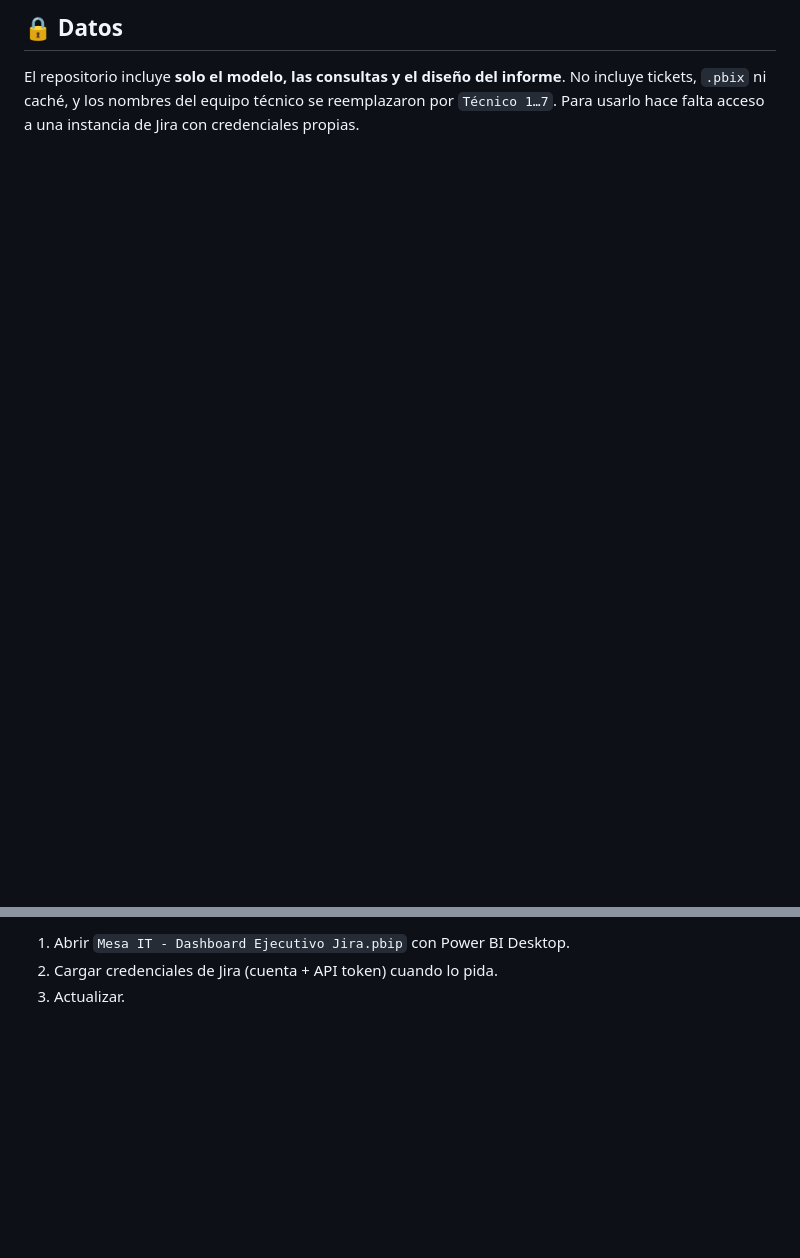
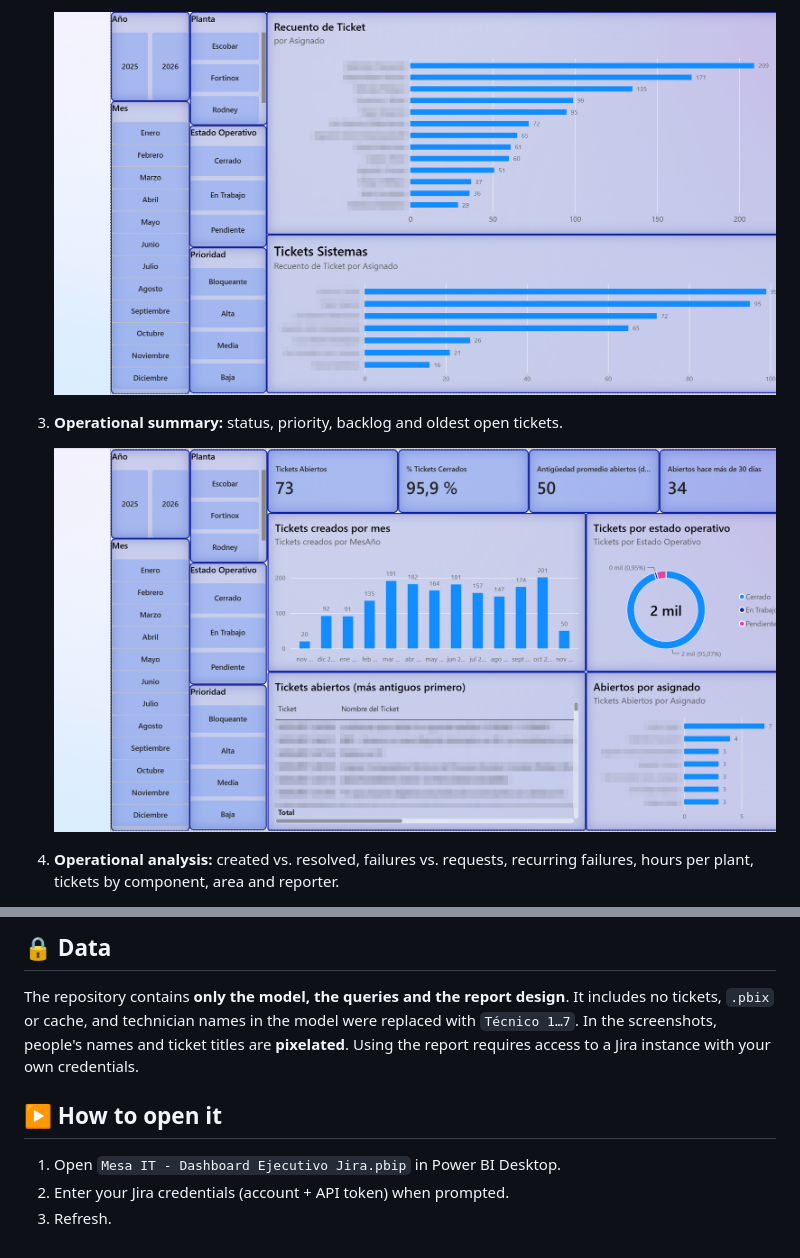
Before and after one commit to RamaDiBer/powerbi-dashboard-ejecutivo-jira, a Markdown page: README.md, 2 parts joined by grey strips. Rendered like a GitHub page; pictures changed too: screenshots/02-performance.png (added), screenshots/03-operational-summary.png (added); blank space fills up the shorter version.

```diff
--- a/README.md
+++ b/README.md
@@ -67,5 +69,7 @@ COUNTROWS ( FILTER ( VALUES ( Jira[Resumen Normalizado] ), [Fallas] >= 3 ) ) + 0
 
-## 🔒 Datos
+   ![Performance](screenshots/02-performance.png)
+3. **Operational summary:** status, priority, backlog and oldest open tickets.
 
-El repositorio incluye **solo el modelo, las consultas y el diseño del informe**. No incluye tickets, `.pbix` ni caché, y los nombres del equipo técnico se reemplazaron por `Técnico 1…7`. Para usarlo hace falta acceso a una instancia de Jira con credenciales propias.
+   ![Operational summary](screenshots/03-operational-summary.png)
+4. **Operational analysis:** created vs. resolved, failures vs. requests, recurring failures, hours per plant, tickets by component, area and reporter.
 
@@ -73,4 +78,10 @@ El repositorio incluye **solo el modelo, las consultas y el diseño del informe*
 
-1. Abrir `Mesa IT - Dashboard Ejecutivo Jira.pbip` con Power BI Desktop.
-2. Cargar credenciales de Jira (cuenta + API token) cuando lo pida.
-3. Actualizar.
+## 🔒 Data
+
+The repository contains **only the model, the queries and the report design**. It includes no tickets, `.pbix` or cache, and technician names in the model were replaced with `Técnico 1…7`. In the screenshots, people's names and ticket titles are **pixelated**. Using the report requires access to a Jira instance with your own credentials.
+
+## ▶️ How to open it
+
+1. Open `Mesa IT - Dashboard Ejecutivo Jira.pbip` in Power BI Desktop.
+2. Enter your Jira credentials (account + API token) when prompted.
+3. Refresh.
```
Also changed, not shown: other parts of README.md (+35 -32 lines), screenshots/05-operational-analysis-detail.png (added), 2 other files.
